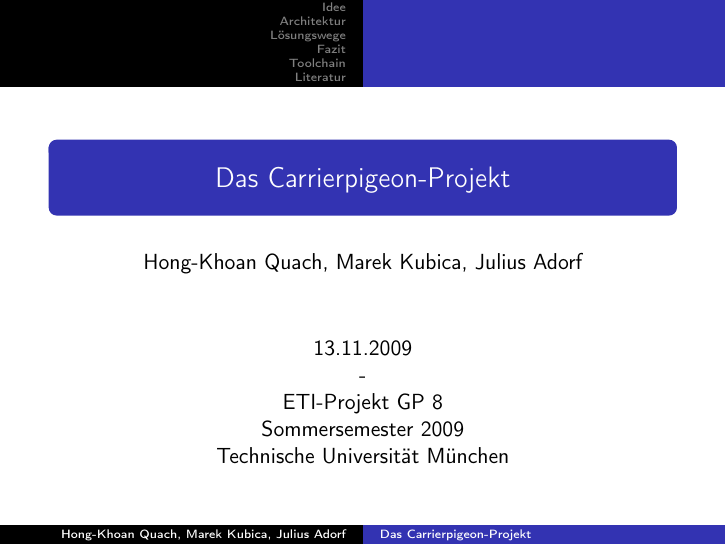
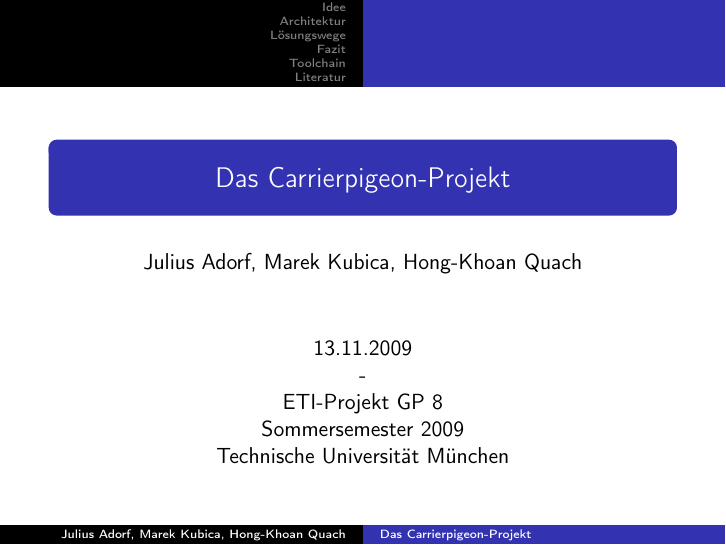
Before and after one commit to jeadorf/carrierpigeon, LaTeX slides (doc/presentation.tex): page 1 of 13. Compiled offline with pdfLaTeX.

Commit message:
Alphabethical author names

```diff
--- a/doc/presentation.tex
+++ b/doc/presentation.tex
@@ -10,7 +10,7 @@
 \mode<presentation>{\usetheme{Copenhagen}}
 
 \title{Das Carrierpigeon-Projekt}
-\author{Hong-Khoan Quach, Marek Kubica, Julius Adorf}
+\author{Julius Adorf, Marek Kubica, Hong-Khoan Quach}
 
 \date{13.11.2009\\ -  \\ETI-Projekt GP 8 \\ Sommersemester 2009 \\ Technische Universität  München }
 
```
